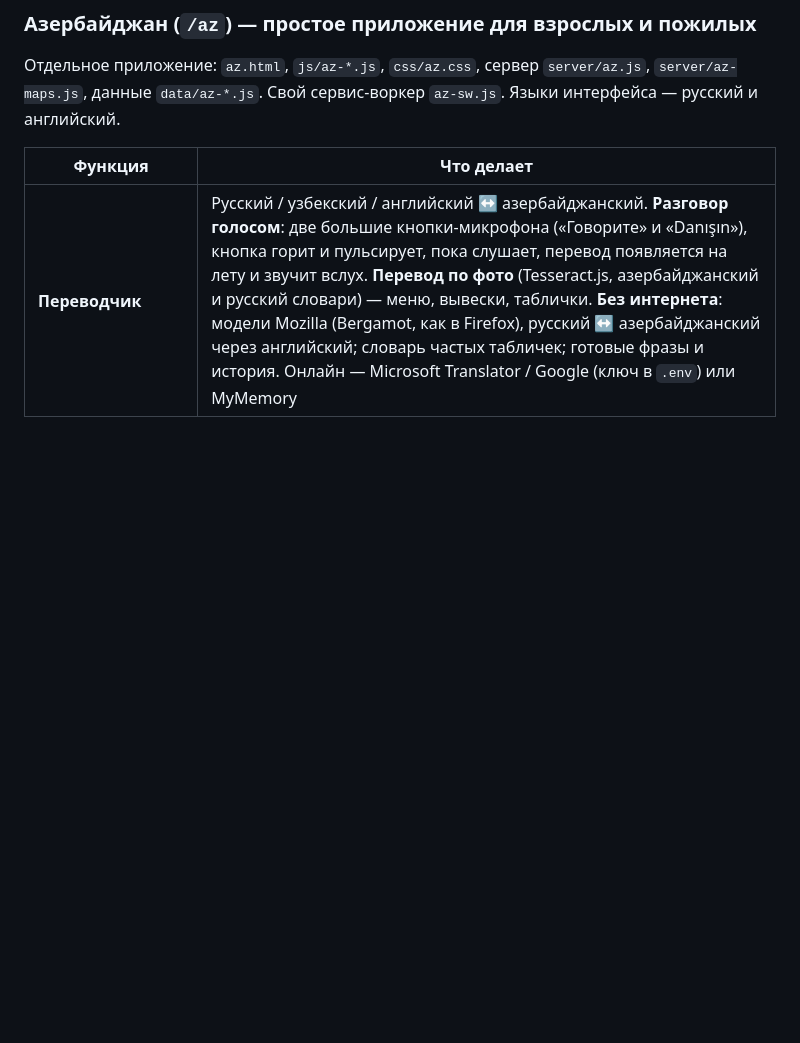
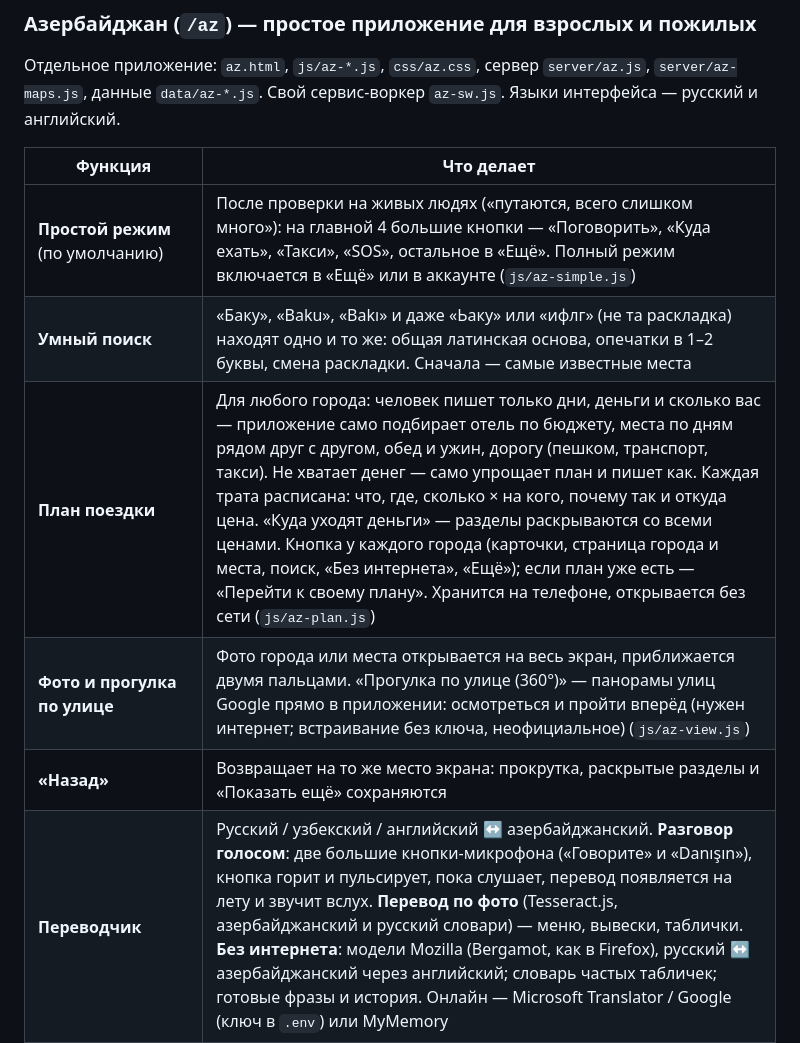
Before and after one commit to Isfandiyor-Vohidov/Hamyol, a Markdown page: README.md, the part around the change. Rendered like a GitHub page; blank space fills up the shorter version.

Commit message:
README: простой режим, умный поиск, план поездки, фото и прогулка по улице в Азербайджане
Co-Authored-By: Claude Opus 5.5 <noreply@anthropic.com>

```diff
--- a/README.md
+++ b/README.md
@@ -138,6 +138,11 @@
 
 | Функция | Что делает |
 |---|---|
+| **Простой режим** (по умолчанию) | После проверки на живых людях («путаются, всего слишком много»): на главной 4 большие кнопки — «Поговорить», «Куда ехать», «Такси», «SOS», остальное в «Ещё». Полный режим включается в «Ещё» или в аккаунте (`js/az-simple.js`) |
+| **Умный поиск** | «Баку», «Baku», «Bakı» и даже «Ьаку» или «ифлг» (не та раскладка) находят одно и то же: общая латинская основа, опечатки в 1–2 буквы, смена раскладки. Сначала — самые известные места |
+| **План поездки** | Для любого города: человек пишет только дни, деньги и сколько вас — приложение само подбирает отель по бюджету, места по дням рядом друг с другом, обед и ужин, дорогу (пешком, транспорт, такси). Не хватает денег — само упрощает план и пишет как. Каждая трата расписана: что, где, сколько × на кого, почему так и откуда цена. «Куда уходят деньги» — разделы раскрываются со всеми ценами. Кнопка у каждого города (карточки, страница города и места, поиск, «Без интернета», «Ещё»); если план уже есть — «Перейти к своему плану». Хранится на телефоне, открывается без сети (`js/az-plan.js`) |
+| **Фото и прогулка по улице** | Фото города или места открывается на весь экран, приближается двумя пальцами. «Прогулка по улице (360°)» — панорамы улиц Google прямо в приложении: осмотреться и пройти вперёд (нужен интернет; встраивание без ключа, неофициальное) (`js/az-view.js`) |
+| **«Назад»** | Возвращает на то же место экрана: прокрутка, раскрытые разделы и «Показать ещё» сохраняются |
 | **Переводчик** | Русский / узбекский / английский ↔ азербайджанский. **Разговор голосом**: две большие кнопки-микрофона («Говорите» и «Danışın»), кнопка горит и пульсирует, пока слушает, перевод появляется на лету и звучит вслух. **Перевод по фото** (Tesseract.js, азербайджанский и русский словари) — меню, вывески, таблички. **Без интернета**: модели Mozilla (Bergamot, как в Firefox), русский ↔ азербайджанский через английский; словарь частых табличек; готовые фразы и история. Онлайн — Microsoft Translator / Google (ключ в `.env`) или MyMemory |
 | **Навигатор** | Свой, без перехода в Google Карты: пешком, на машине, **на транспорте** (метро, автобусы, поезда с пересадками, временем и ценой). Режим «Поехали»: подсказка сверху, голос, перестроение. Проложенный маршрут сохраняется и работает без сети; без маршрута — стрелка-компас |
 | **Транспорт** | Метро Баку (линии, станции, маршрут между станциями), 249 автобусных маршрутов (OpenStreetMap), расписание поездов ADY (электрички, Газах, Габала, Тбилиси) с напоминанием в календарь телефона за 30 минут |
```
